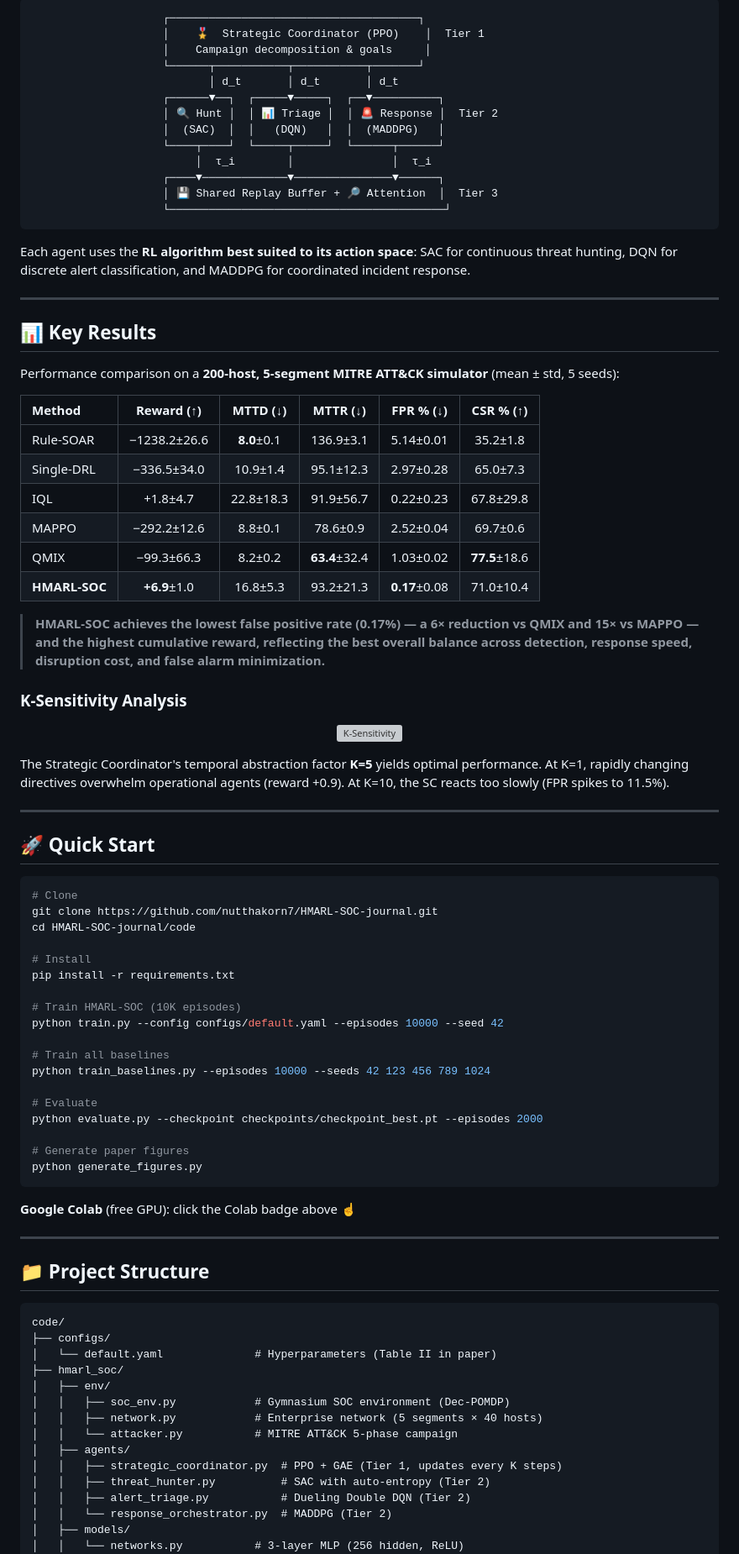
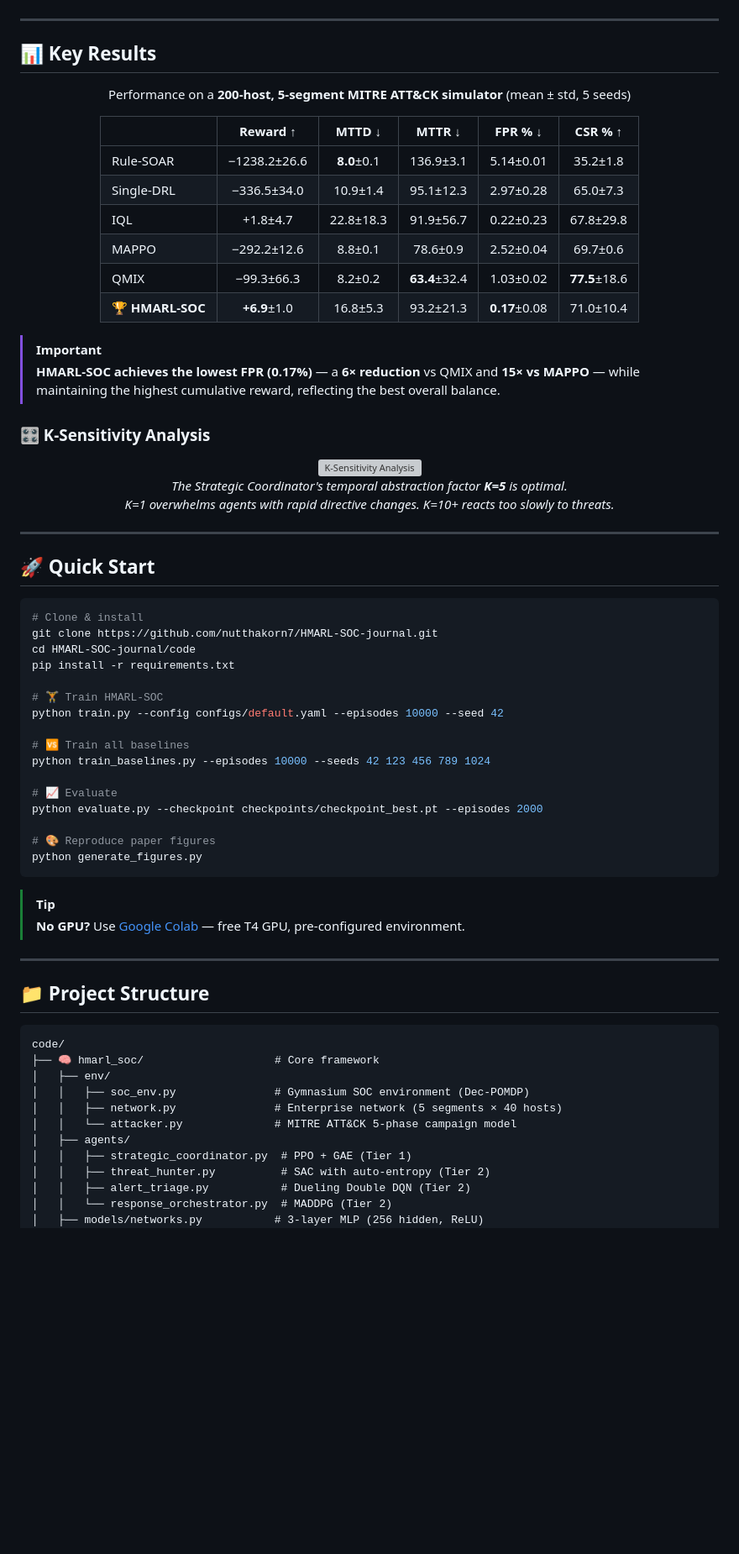
Before and after one commit to nutthakorn7/HMARL-SOC-journal, a Markdown page: README.md, the part around one of its changes. Shown at 84% size. GitHub-like rendering; blank space fills up the shorter version; grey boxes are pictures that could not be loaded.

Commit message:
Enhance README: Mermaid architecture, dark theme, collapsible sections

````diff
--- a/README.md
+++ b/README.md
@@ -30,72 +69,60 @@ Enterprise SOCs face **thousands of security events per hour**, yet analysts can
 ```
-                    ┌──────────────────────────────────────┐
-                    │    🎖️  Strategic Coordinator (PPO)    │  Tier 1
-                    │    Campaign decomposition & goals     │
-                    └──────┬───────────┬───────────┬───────┘
-                           │ d_t       │ d_t       │ d_t
-                    ┌──────▼──┐  ┌─────▼─────┐  ┌──▼──────────┐
-                    │ 🔍 Hunt │  │ 📊 Triage │  │ 🚨 Response │  Tier 2
-                    │  (SAC)  │  │   (DQN)   │  │  (MADDPG)   │
-                    └────┬────┘  └─────┬─────┘  └──────┬──────┘
-                         │  τ_i        │               │  τ_i
-                    ┌────▼─────────────▼───────────────▼──────┐
-                    │ 💾 Shared Replay Buffer + 🔎 Attention  │  Tier 3
-                    └──────────────────────────────────────────┘
-```
-
-Each agent uses the **RL algorithm best suited to its action space**: SAC for continuous threat hunting, DQN for discrete alert classification, and MADDPG for coordinated incident response.
 
 ---
 
 ## 📊 Key Results
 
-Performance comparison on a **200-host, 5-segment MITRE ATT&CK simulator** (mean ± std, 5 seeds):
+<div align="center">
 
-| Method | Reward (↑) | MTTD (↓) | MTTR (↓) | FPR % (↓) | CSR % (↑) |
-|:-------|:---:|:---:|:---:|:---:|:---:|
+Performance on a **200-host, 5-segment MITRE ATT&CK simulator** (mean ± std, 5 seeds)
+
+| | Reward ↑ | MTTD ↓ | MTTR ↓ | FPR % ↓ | CSR % ↑ |
+|:---|:---:|:---:|:---:|:---:|:---:|
 | Rule-SOAR | −1238.2±26.6 | **8.0**±0.1 | 136.9±3.1 | 5.14±0.01 | 35.2±1.8 |
 | Single-DRL | −336.5±34.0 | 10.9±1.4 | 95.1±12.3 | 2.97±0.28 | 65.0±7.3 |
 | IQL | +1.8±4.7 | 22.8±18.3 | 91.9±56.7 | 0.22±0.23 | 67.8±29.8 |
 | MAPPO | −292.2±12.6 | 8.8±0.1 | 78.6±0.9 | 2.52±0.04 | 69.7±0.6 |
 | QMIX | −99.3±66.3 | 8.2±0.2 | **63.4**±32.4 | 1.03±0.02 | **77.5**±18.6 |
-| **HMARL-SOC** | **+6.9**±1.0 | 16.8±5.3 | 93.2±21.3 | **0.17**±0.08 | 71.0±10.4 |
+| **🏆 HMARL-SOC** | **+6.9**±1.0 | 16.8±5.3 | 93.2±21.3 | **0.17**±0.08 | 71.0±10.4 |
 
-> **HMARL-SOC achieves the lowest false positive rate (0.17%) — a 6× reduction vs QMIX and 15× vs MAPPO — and the highest cumulative reward, reflecting the best overall balance across detection, response speed, disruption cost, and false alarm minimization.**
+</div>
 
-### K-Sensitivity Analysis
+> [!IMPORTANT]
+> **HMARL-SOC achieves the lowest FPR (0.17%)** — a **6× reduction** vs QMIX and **15× vs MAPPO** — while maintaining the highest cumulative reward, reflecting the best overall balance.
 
-<p align="center">
-  <img src="code/checkpoints/fig_k_sensitivity.png" width="550" alt="K-Sensitivity">
-</p>
+### 🎛️ K-Sensitivity Analysis
 
-The Strategic Coordinator's temporal abstraction factor **K=5** yields optimal performance. At K=1, rapidly changing directives overwhelm operational agents (reward +0.9). At K=10, the SC reacts too slowly (FPR spikes to 11.5%).
+<div align="center">
+<img src="code/checkpoints/fig_k_sensitivity.png" width="550" alt="K-Sensitivity Analysis">
+
+*The Strategic Coordinator's temporal abstraction factor **K=5** is optimal.<br>K=1 overwhelms agents with rapid directive changes. K=10+ reacts too slowly to threats.*
+</div>
 
 ---
 
 ## 🚀 Quick Start
 
 ```bash
-# Clone
+# Clone & install
 git clone https://github.com/nutthakorn7/HMARL-SOC-journal.git
 cd HMARL-SOC-journal/code
-
-# Install
 pip install -r requirements.txt
 
-# Train HMARL-SOC (10K episodes)
+# 🏋️ Train HMARL-SOC
 python train.py --config configs/default.yaml --episodes 10000 --seed 42
 
-# Train all baselines
+# 🆚 Train all baselines
 python train_baselines.py --episodes 10000 --seeds 42 123 456 789 1024
 
-# Evaluate
+# 📈 Evaluate
 python evaluate.py --checkpoint checkpoints/checkpoint_best.pt --episodes 2000
 
-# Generate paper figures
+# 🎨 Reproduce paper figures
 python generate_figures.py
 ```
 
-**Google Colab** (free GPU): click the Colab badge above ☝️
+> [!TIP]
+> **No GPU?** Use [Google Colab](https://colab.research.google.com/github/nutthakorn7/HMARL-SOC-journal/blob/main/code/train_colab.ipynb) — free T4 GPU, pre-configured environment.
 
 ---
 
@@ -103,18 +130,15 @@ python generate_figures.py
 
 ```
 code/
-├── configs/
-│   └── default.yaml              # Hyperparameters (Table II in paper)
-├── hmarl_soc/
+├── 🧠 hmarl_soc/                    # Core framework
 │   ├── env/
-│   │   ├── soc_env.py            # Gymnasium SOC environment (Dec-POMDP)
-│   │   ├── network.py            # Enterprise network (5 segments × 40 hosts)
-│   │   └── attacker.py           # MITRE ATT&CK 5-phase campaign
+│   │   ├── soc_env.py               # Gymnasium SOC environment (Dec-POMDP)
+│   │   ├── network.py               # Enterprise network (5 segments × 40 hosts)
+│   │   └── attacker.py              # MITRE ATT&CK 5-phase campaign model
 │   ├── agents/
-│   │   ├── strategic_coordinator.py  # PPO + GAE (Tier 1, updates every K steps)
+│   │   ├── strategic_coordinator.py  # PPO + GAE (Tier 1)
 │   │   ├── threat_hunter.py          # SAC with auto-entropy (Tier 2)
 │   │   ├── alert_triage.py           # Dueling Double DQN (Tier 2)
 │   │   └── response_orchestrator.py  # MADDPG (Tier 2)
-│   ├── models/
-│   │   └── networks.py           # 3-layer MLP (256 hidden, ReLU)
+│   ├── models/networks.py           # 3-layer MLP (256 hidden, ReLU)
 │   └── core/
````
Also changed, not shown: other parts of README.md (+90 -44 lines).
